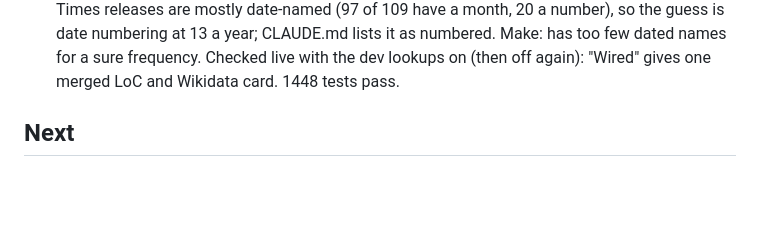
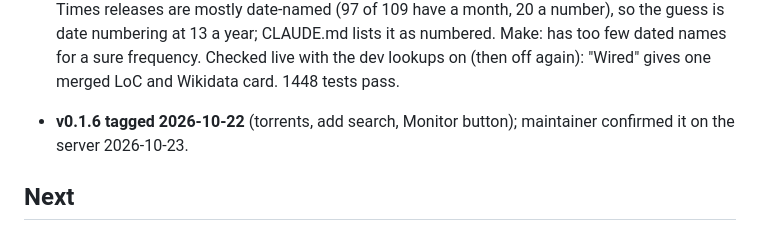
Before and after one commit to electrichobo/periodicool, a Markdown page: PROGRESS.md, the part around the change. GitHub-like rendering; blank space fills up the shorter version.

Commit message:
Progress: v0.1.6 confirmed on the server
Co-Authored-By: Claude Opus 5.5 <noreply@anthropic.com>

```diff
--- a/PROGRESS.md
+++ b/PROGRESS.md
@@ -26,6 +26,8 @@ Handoff notes between sessions. Read at the start, update at the end.
 - **Torrents, 2026-10-22:** migration `0011_torrents` (`releases.seeders`/`peers`, `grabs.protocol`, `import_items.keep_source`). `bencode.py` (info hash v1/v2, file names, magnet btih/btmh); `clients/qbittorrent.py` (login with Referer, categories, add with per-torrent ratio and seeding time, info filtered to our category and hashes, delete with `deleteFiles=false` only; never preferences). Torznab entries (`newznab.TorznabClient`) and Prowlarr's torrent indexers, searched only while a torrent client is enabled; both Newznab and Torznab XML namespaces read. `fetch_download` returns nzb, torrent or magnet (also via redirects). Decisions: client for the protocol, minimum seeders (default 1), retention usenet-only, no protocol preference. Torrent imports hard-link or copy and keep the source; no leftover cleanup. Settings: Torznab kind, torrent fields on Prowlarr/Torznab entries, qBittorrent with username and write-only password. 1440 tests pass. Not tried against a real qBittorrent (none on VADER).
 
 - **Add search and Monitor button, 2026-10-22:** `add_search.py` groups release names (from `search.search_term`, which runs through `search_magazine`'s cache and limits) into cards and guesses numbering, frequency and the latest issue; `loc.candidates` (serials only by MARC leader) and `wikidata.candidates` give several matches, cached as `list|...` rows; `service.remember` stores the picked records as the new magazine's lookup answers. Add page: search box, cards, short form pop-up (`_add_form.html`) with More options. Monitor pop-up at `/magazines/{id}/monitoring` (the old `/monitor` toggles the switch). Fixture finding: Fortean Times releases are mostly date-named (97 of 109 have a month, 20 a number), so the guess is date numbering at 13 a year; CLAUDE.md lists it as numbered. Make: has too few dated names for a sure frequency. Checked live with the dev lookups on (then off again): "Wired" gives one merged LoC and Wikidata card. 1448 tests pass.
+
+- **v0.1.6 tagged 2026-10-22** (torrents, add search, Monitor button); maintainer confirmed it on the server 2026-10-23.
 
 ## Next
 
```
